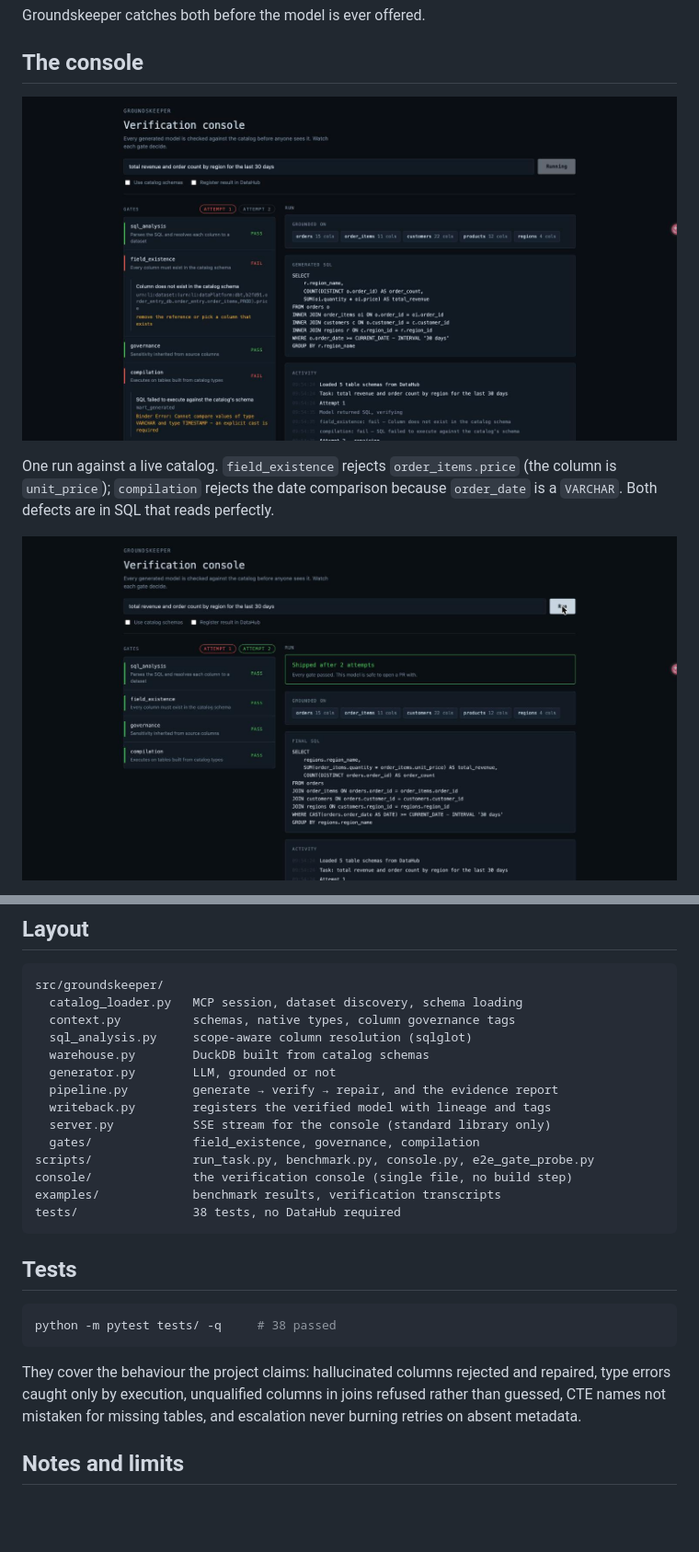
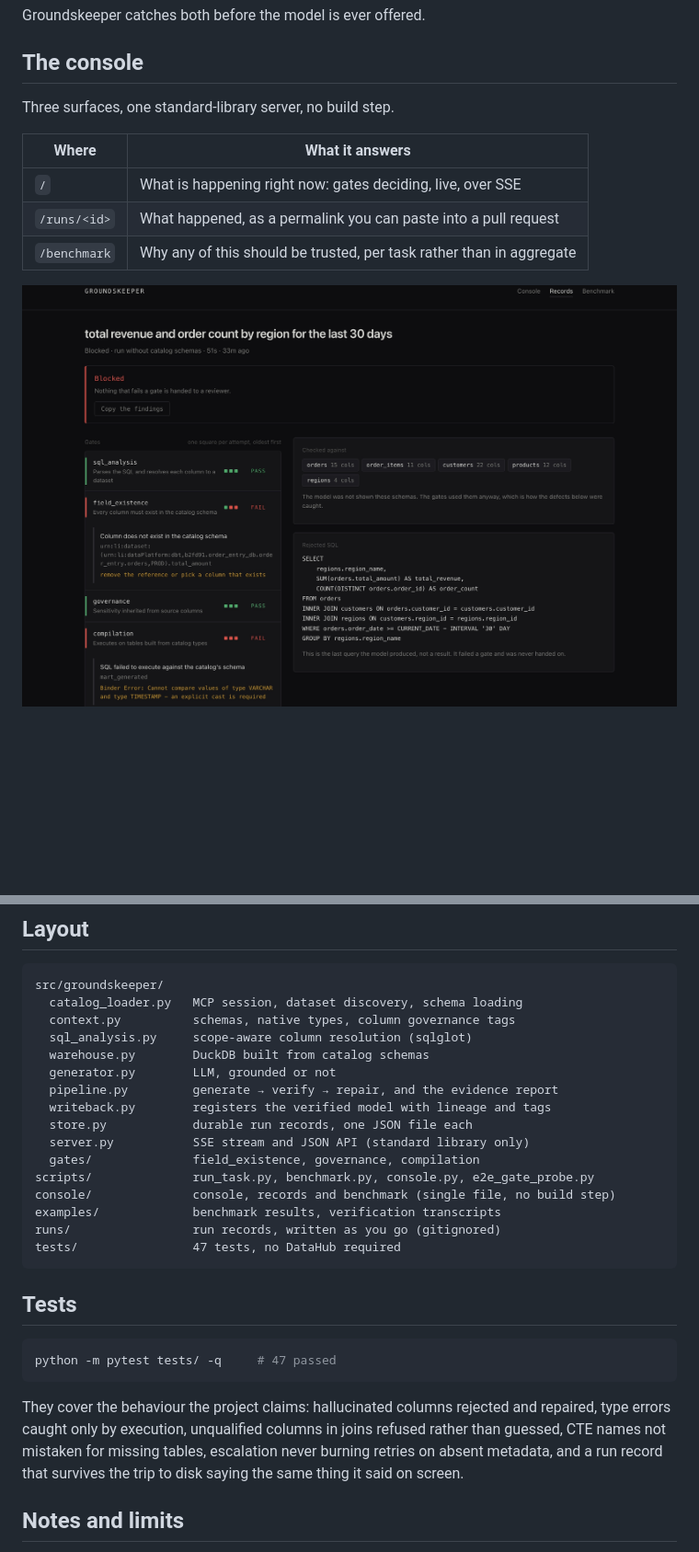
Before and after one commit to calderbuild/groundskeeper, a Markdown page: README.md, 2 parts joined by grey strips. Shown: that part at 92% size. Rendered like a GitHub page; pictures changed too: docs/screenshots/02-gates-catch-two-defects.jpg, docs/screenshots/03-repaired-and-shipped.jpg (deleted); blank space fills up the shorter version.

````diff
--- a/README.md
+++ b/README.md
@@ -31,9 +31,13 @@ Groundskeeper catches both before the model is ever offered.
 
 ## The console
 
-![Two defects caught in one run](docs/screenshots/02-gates-catch-two-defects.jpg)
+Three surfaces, one standard-library server, no build step.
 
-One run against a live catalog. `field_existence` rejects `order_items.price` (the column is `unit_price`); `compilation` rejects the date comparison because `order_date` is a `VARCHAR`. Both defects are in SQL that reads perfectly.
+| Where | What it answers |
+|---|---|
+| `/` | What is happening right now: gates deciding, live, over SSE |
+| `/runs/<id>` | What happened, as a permalink you can paste into a pull request |
+| `/benchmark` | Why any of this should be trusted, per task rather than in aggregate |
 
-![Repaired and shipped](docs/screenshots/03-repaired-and-shipped.jpg)
+![The record of a blocked run](docs/screenshots/02-gates-catch-two-defects.jpg)
 
@@ -128,21 +142,23 @@ src/groundskeeper/
   generator.py        LLM, grounded or not
   pipeline.py         generate → verify → repair, and the evidence report
   writeback.py        registers the verified model with lineage and tags
-  server.py           SSE stream for the console (standard library only)
+  store.py            durable run records, one JSON file each
+  server.py           SSE stream and JSON API (standard library only)
   gates/              field_existence, governance, compilation
 scripts/              run_task.py, benchmark.py, console.py, e2e_gate_probe.py
-console/              the verification console (single file, no build step)
+console/              console, records and benchmark (single file, no build step)
 examples/             benchmark results, verification transcripts
-tests/                38 tests, no DataHub required
+runs/                 run records, written as you go (gitignored)
+tests/                47 tests, no DataHub required
 ```
 
 ## Tests
 
 ```bash
-python -m pytest tests/ -q     # 38 passed
+python -m pytest tests/ -q     # 47 passed
 ```
 
-They cover the behaviour the project claims: hallucinated columns rejected and repaired, type errors caught only by execution, unqualified columns in joins refused rather than guessed, CTE names not mistaken for missing tables, and escalation never burning retries on absent metadata.
+They cover the behaviour the project claims: hallucinated columns rejected and repaired, type errors caught only by execution, unqualified columns in joins refused rather than guessed, CTE names not mistaken for missing tables, escalation never burning retries on absent metadata, and a run record that survives the trip to disk saying the same thing it said on screen.
 
 ## Notes and limits
 
````
Also changed, not shown: other parts of README.md (+11 -1 lines), docs/screenshots/01-console.jpg (added), docs/screenshots/01-idle.jpg (deleted), docs/screenshots/03-shipped-and-registered.jpg (added), docs/screenshots/04-benchmark.jpg (added), 5 other files.
